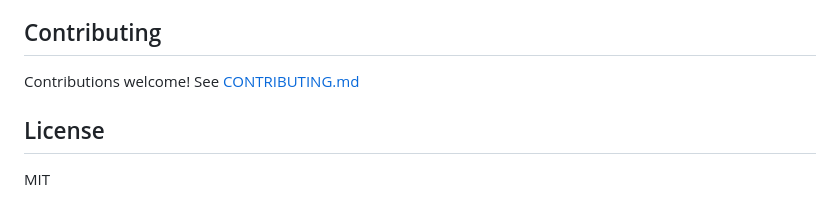
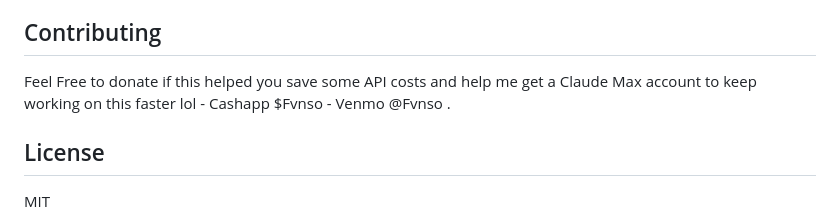
Before and after one commit to magicaldrem/smallclaw, a Markdown page: README.md, the part around the change. Drawn GitHub-style.

```diff
--- a/README.md
+++ b/README.md
@@ -293,7 +293,7 @@ ollama list
 
 ## Contributing
 
-Contributions welcome! See [CONTRIBUTING.md](CONTRIBUTING.md)
+Feel Free to donate if this helped you save some API costs and help me get a Claude Max account to keep working on this faster lol - Cashapp $Fvnso - Venmo @Fvnso .
 
 ## License
 
```
